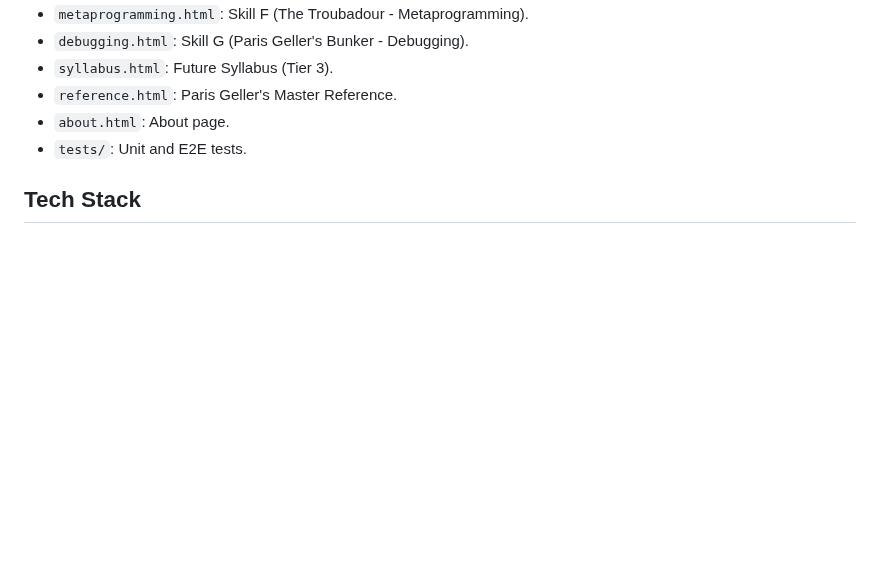
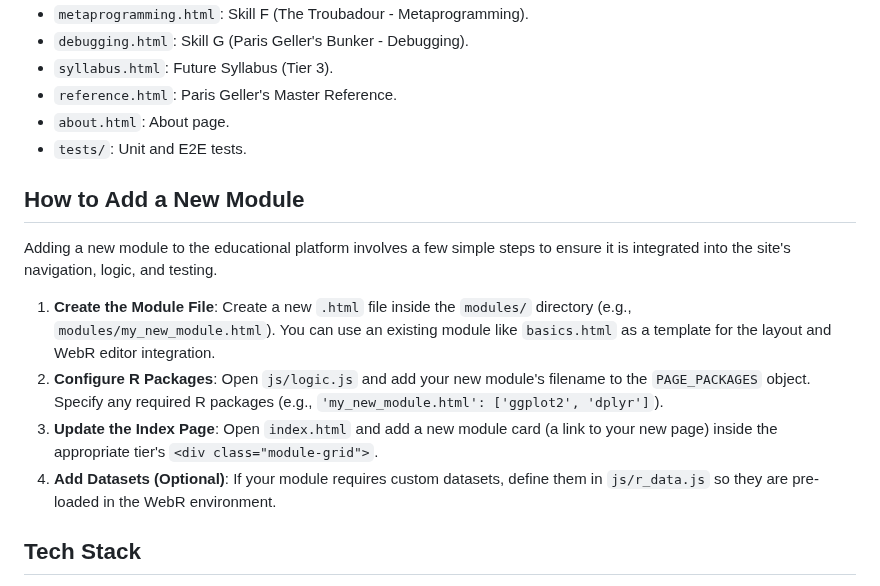
Before and after one commit to GilmoreGoat/R-guide, a Markdown page: README.md, the part around the change. Drawn GitHub-style; blank space fills up the shorter version.

Commit message:
docs: add instructions on how to add a new module
Added a new section to README.md detailing the steps necessary to create a new module, configure its required packages in logic.js, and link it in index.html.

```diff
--- a/README.md
+++ b/README.md
@@ -168,6 +168,15 @@ npx playwright test
 - `about.html`: About page.
 - `tests/`: Unit and E2E tests.
 
+## How to Add a New Module
+
+Adding a new module to the educational platform involves a few simple steps to ensure it is integrated into the site's navigation, logic, and testing.
+
+1.  **Create the Module File**: Create a new `.html` file inside the `modules/` directory (e.g., `modules/my_new_module.html`). You can use an existing module like `basics.html` as a template for the layout and WebR editor integration.
+2.  **Configure R Packages**: Open `js/logic.js` and add your new module's filename to the `PAGE_PACKAGES` object. Specify any required R packages (e.g., `'my_new_module.html': ['ggplot2', 'dplyr']`).
+3.  **Update the Index Page**: Open `index.html` and add a new module card (a link to your new page) inside the appropriate tier's `<div class="module-grid">`.
+4.  **Add Datasets (Optional)**: If your module requires custom datasets, define them in `js/r_data.js` so they are pre-loaded in the WebR environment.
+
 ## Tech Stack
 
 - **Frontend**: HTML5, CSS3, JavaScript (ES Modules).
```
